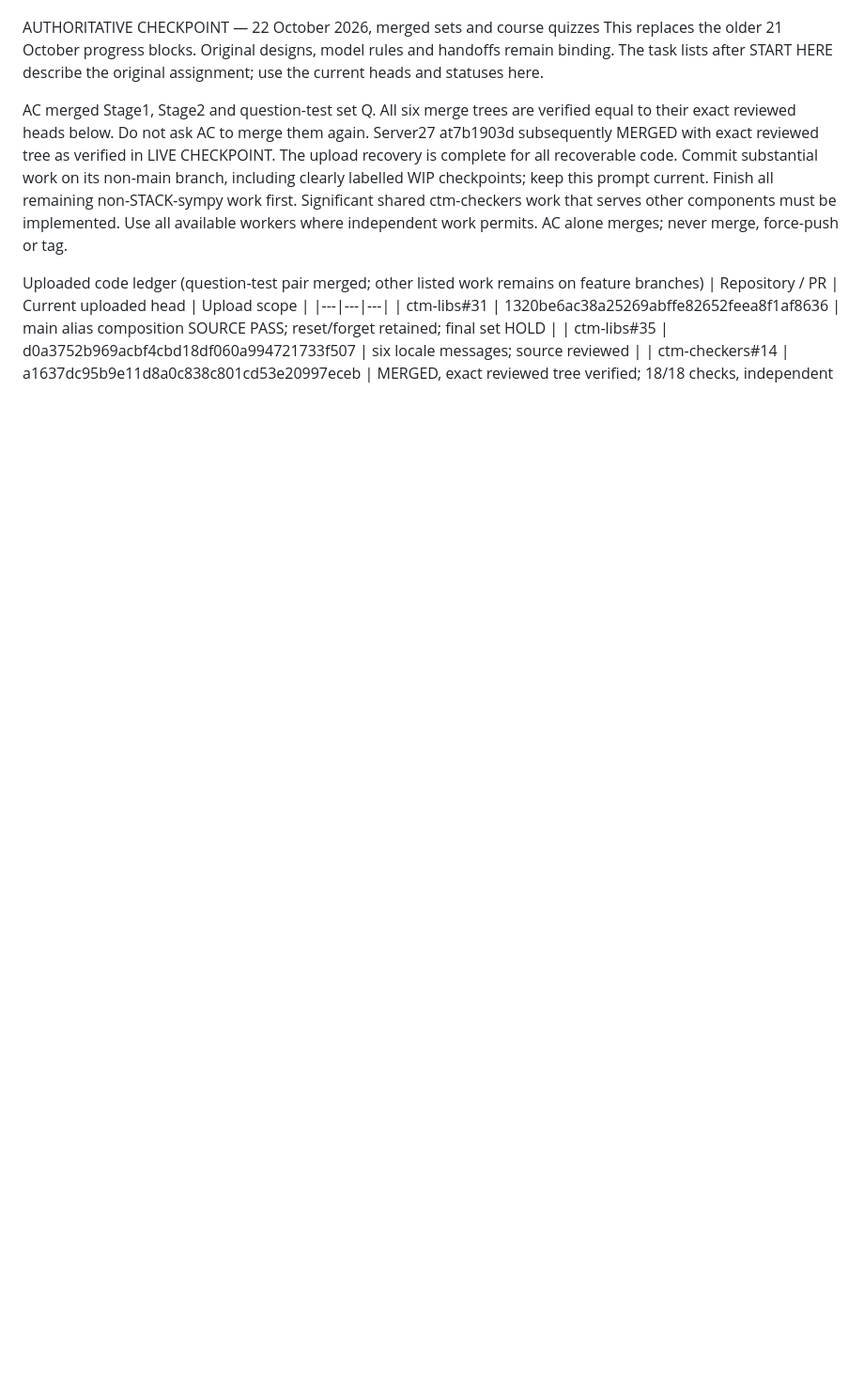
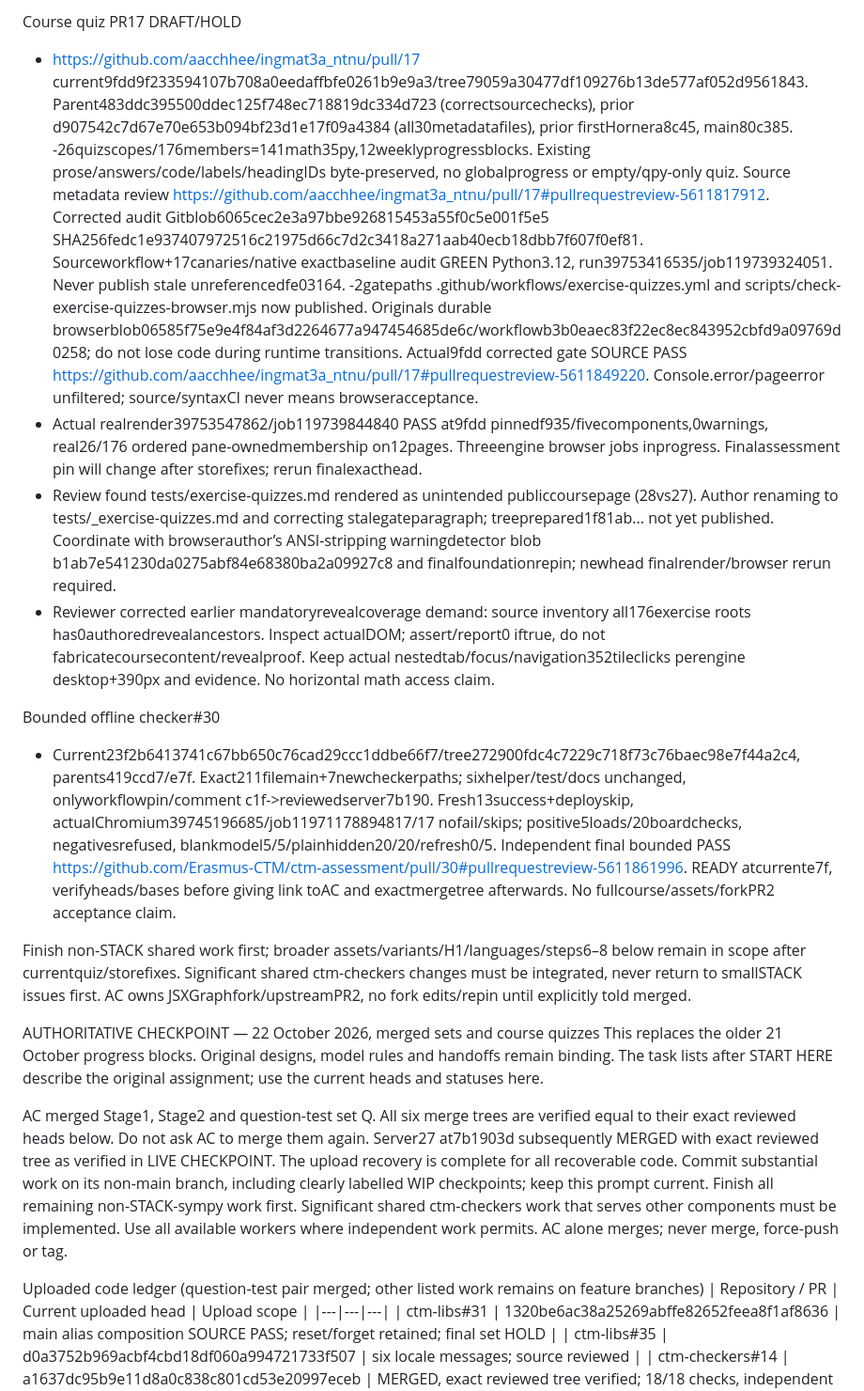
Before and after one commit to Erasmus-CTM/ctm-assessment, a Markdown page: CODEX-PROMPT-2026-10.md, the part around one of its changes. Shown at 94% size. Rendered like a GitHub page; blank space fills up the shorter version.

```diff
--- a/CODEX-PROMPT-2026-10.md
+++ b/CODEX-PROMPT-2026-10.md
@@ -21,3 +28,15 @@ AC explicitly reapproved all CTM-related GitHub branch writes. Writes now succee
+Course quiz PR17 DRAFT/HOLD
+- https://github.com/aacchhee/ingmat3a_ntnu/pull/17 current9fdd9f233594107b708a0eedaffbfe0261b9e9a3/tree79059a30477df109276b13de577af052d9561843. Parent483ddc395500ddec125f748ec718819dc334d723 (correctsourcechecks), prior d907542c7d67e70e653b094bf23d1e17f09a4384 (all30metadatafiles), prior firstHornera8c45, main80c385.
+-26quizscopes/176members=141math35py,12weeklyprogressblocks. Existing prose/answers/code/labels/headingIDs byte-preserved, no globalprogress or empty/qpy-only quiz. Source metadata review https://github.com/aacchhee/ingmat3a_ntnu/pull/17#pullrequestreview-5611817912. Corrected audit Gitblob6065cec2e3a97bbe926815453a55f0c5e001f5e5 SHA256fedc1e937407972516c21975d66c7d2c3418a271aab40ecb18dbb7f607f0ef81. Sourceworkflow+17canaries/native exactbaseline audit GREEN Python3.12, run39753416535/job119739324051. Never publish stale unreferencedfe03164.
+-2gatepaths .github/workflows/exercise-quizzes.yml and scripts/check-exercise-quizzes-browser.mjs now published. Originals durable browserblob06585f75e9e4f84af3d2264677a947454685de6c/workflowb3b0eaec83f22ec8ec843952cbfd9a09769d0258; do not lose code during runtime transitions. Actual9fdd corrected gate SOURCE PASS https://github.com/aacchhee/ingmat3a_ntnu/pull/17#pullrequestreview-5611849220. Console.error/pageerror unfiltered; source/syntaxCI never means browseracceptance.
+- Actual realrender39753547862/job119739844840 PASS at9fdd pinnedf935/fivecomponents,0warnings, real26/176 ordered pane-ownedmembership on12pages. Threeengine browser jobs inprogress. Finalassessment pin will change after storefixes; rerun finalexacthead.
+- Review found tests/exercise-quizzes.md rendered as unintended publiccoursepage (28vs27). Author renaming to tests/_exercise-quizzes.md and correcting stalegateparagraph; treeprepared1f81ab... not yet published. Coordinate with browserauthor’s ANSI-stripping warningdetector blob b1ab7e541230da0275abf84e68380ba2a09927c8 and finalfoundationrepin; newhead finalrender/browser rerun required.
+- Reviewer corrected earlier mandatoryrevealcoverage demand: source inventory all176exercise roots has0authoredrevealancestors. Inspect actualDOM; assert/report0 iftrue, do not fabricatecoursecontent/revealproof. Keep actual nestedtab/focus/navigation352tileclicks perengine desktop+390px and evidence. No horizontal math access claim.
+
+Bounded offline checker#30
+- Current23f2b6413741c67bb650c76cad29ccc1ddbe66f7/tree272900fdc4c7229c718f73c76baec98e7f44a2c4, parents419ccd7/e7f. Exact211filemain+7newcheckerpaths; sixhelper/test/docs unchanged, onlyworkflowpin/comment c1f->reviewedserver7b190. Fresh13success+deployskip, actualChromium39745196685/job11971178894817/17 nofail/skips; positive5loads/20boardchecks, negativesrefused, blankmodel5/5/plainhidden20/20/refresh0/5. Independent final bounded PASS https://github.com/Erasmus-CTM/ctm-assessment/pull/30#pullrequestreview-5611861996. READY atcurrente7f, verifyheads/bases before giving link toAC and exactmergetree afterwards. No fullcourse/assets/forkPR2 acceptance claim.
+
+Finish non-STACK shared work first; broader assets/variants/H1/languages/steps6–8 below remain in scope after currentquiz/storefixes. Significant shared ctm-checkers changes must be integrated, never return to smallSTACK issues first. AC owns JSXGraphfork/upstreamPR2, no fork edits/repin until explicitly told merged.
 
 AUTHORITATIVE CHECKPOINT — 22 October 2026, merged sets and course quizzes
 This replaces the older 21 October progress blocks. Original designs, model rules and handoffs remain binding. The task lists after START HERE describe the original assignment; use the current heads and statuses here.
```
Also changed, not shown: other parts of CODEX-PROMPT-2026-10.md (+16 -9 lines).
